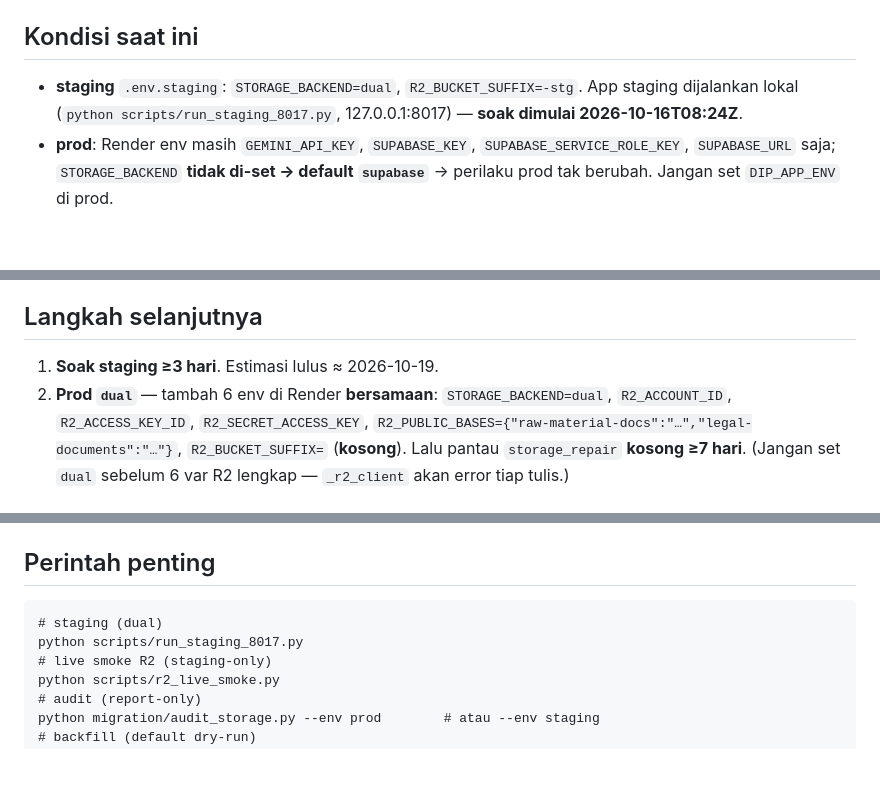
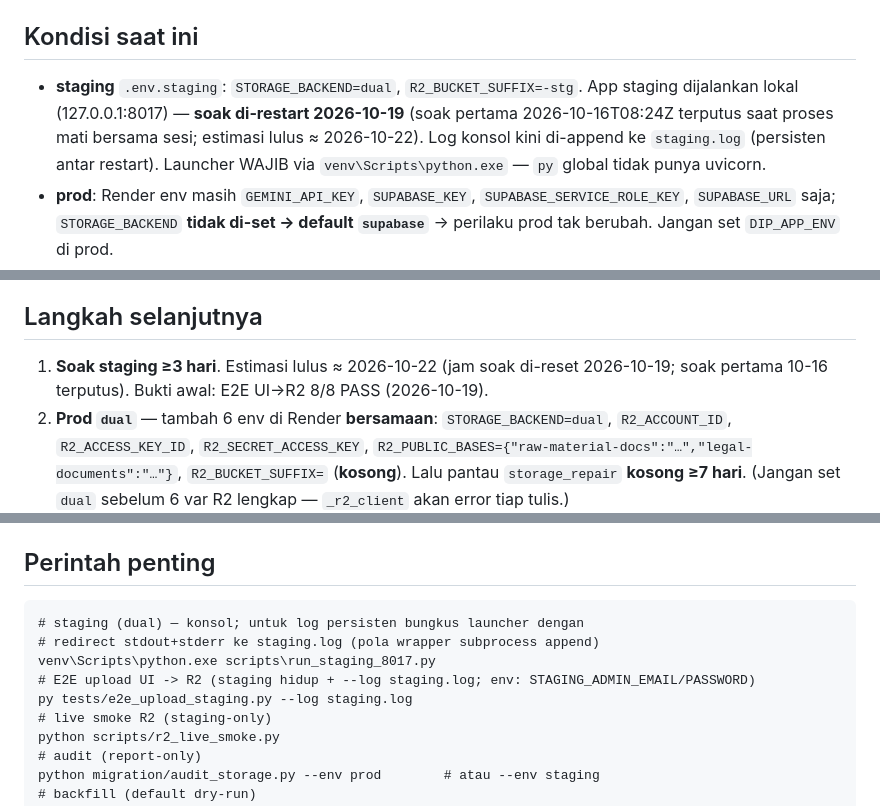
Before and after one commit to coretail/dip-automation-system, a Markdown page: catatan_handoff_migrasi_r2.md, 3 parts joined by grey strips. GitHub-like rendering; blank space fills up the shorter version.

Commit message:
docs(storage): sinkron handoff - soak dual di-restart 2026-10-19, log persisten staging.log

````diff
--- a/catatan_handoff_migrasi_r2.md
+++ b/catatan_handoff_migrasi_r2.md
@@ -61,8 +61,10 @@ handoff ini kini ikut ter-track (commit `c2b4933`).
 
 ## Kondisi saat ini
 - **staging** `.env.staging`: `STORAGE_BACKEND=dual`, `R2_BUCKET_SUFFIX=-stg`. App staging
-  dijalankan lokal (`python scripts/run_staging_8017.py`, 127.0.0.1:8017) —
-  **soak dimulai 2026-10-16T08:24Z**.
+  dijalankan lokal (127.0.0.1:8017) — **soak di-restart 2026-10-19** (soak pertama
+  2026-10-16T08:24Z terputus saat proses mati bersama sesi; estimasi lulus ≈ 2026-10-22).
+  Log konsol kini di-append ke `staging.log` (persisten antar restart). Launcher WAJIB
+  via `venv\Scripts\python.exe` — `py` global tidak punya uvicorn.
 - **prod**: Render env masih `GEMINI_API_KEY`, `SUPABASE_KEY`, `SUPABASE_SERVICE_ROLE_KEY`,
   `SUPABASE_URL` saja; `STORAGE_BACKEND` **tidak di-set → default `supabase`** →
   perilaku prod tak berubah. Jangan set `DIP_APP_ENV` di prod.
@@ -80,7 +82,8 @@ handoff ini kini ikut ter-track (commit `c2b4933`).
 > sungguhan, jalankan/host-kan staging terus.
 
 ## Langkah selanjutnya
-1. **Soak staging ≥3 hari**. Estimasi lulus ≈ 2026-10-19.
+1. **Soak staging ≥3 hari**. Estimasi lulus ≈ 2026-10-22 (jam soak di-reset 2026-10-19;
+   soak pertama 10-16 terputus). Bukti awal: E2E UI→R2 8/8 PASS (2026-10-19).
 2. **Prod `dual`** — tambah 6 env di Render **bersamaan**: `STORAGE_BACKEND=dual`,
    `R2_ACCOUNT_ID`, `R2_ACCESS_KEY_ID`, `R2_SECRET_ACCESS_KEY`,
    `R2_PUBLIC_BASES={"raw-material-docs":"…","legal-documents":"…"}`,
@@ -96,8 +99,11 @@ handoff ini kini ikut ter-track (commit `c2b4933`).
 
 ## Perintah penting
 ```
-# staging (dual)
-python scripts/run_staging_8017.py
+# staging (dual) — konsol; untuk log persisten bungkus launcher dengan
+# redirect stdout+stderr ke staging.log (pola wrapper subprocess append)
+venv\Scripts\python.exe scripts\run_staging_8017.py
+# E2E upload UI -> R2 (staging hidup + --log staging.log; env: STAGING_ADMIN_EMAIL/PASSWORD)
+py tests/e2e_upload_staging.py --log staging.log
 # live smoke R2 (staging-only)
 python scripts/r2_live_smoke.py
 # audit (report-only)
````
